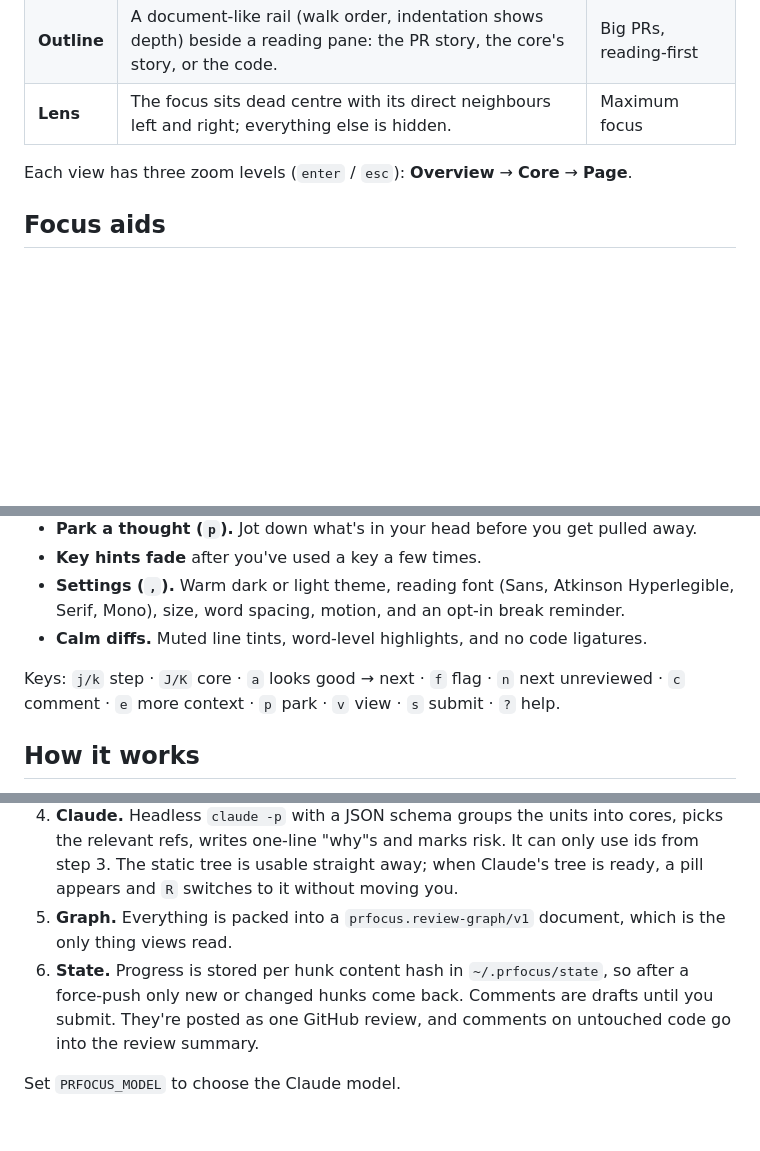
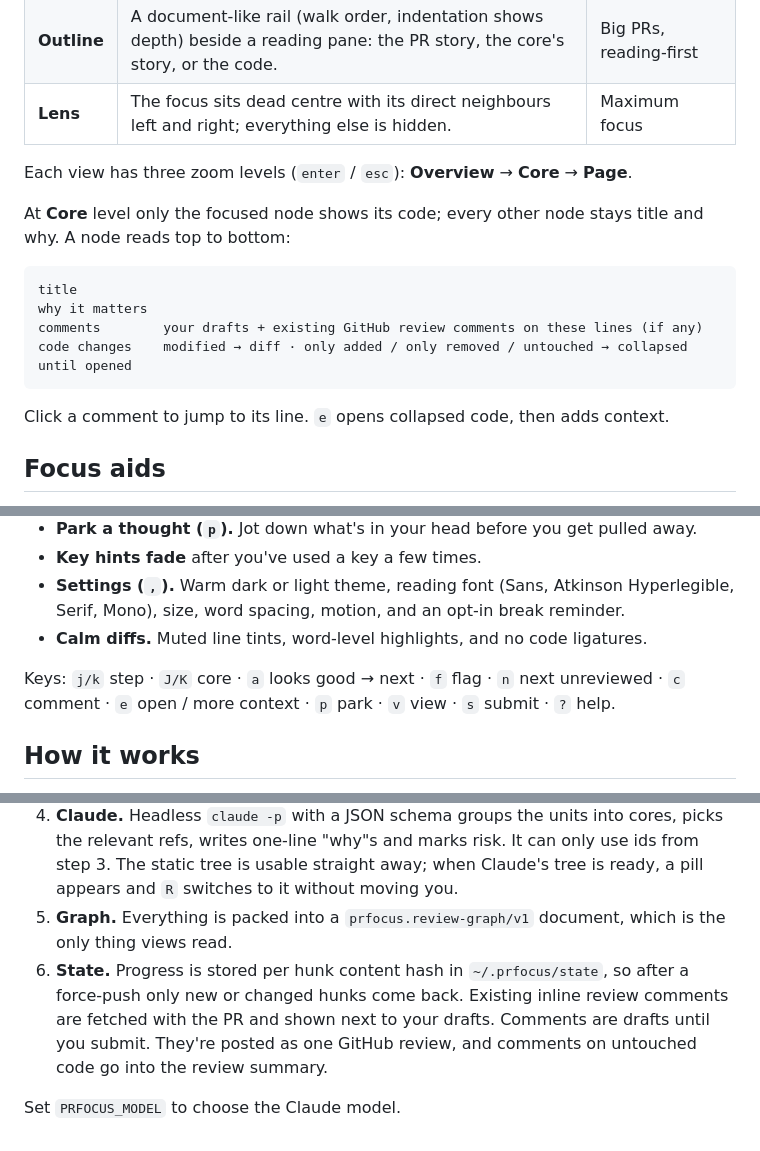
Before and after one commit to angrybayblade/bobby, a Markdown page: README.md, 3 parts joined by grey strips. Drawn GitHub-style; blank space fills up the shorter version.

Commit message:
docs(readme): describe the node layout and focus-only code
Co-Authored-By: Claude Opus 5.5 <noreply@anthropic.com>

````diff
--- a/README.md
+++ b/README.md
@@ -49,6 +49,17 @@ Switch with `v` or the header toggle. Focus, progress and comments are shared, s
 
 Each view has three zoom levels (`enter` / `esc`): **Overview** → **Core** → **Page**.
 
+At **Core** level only the focused node shows its code; every other node stays title and why. A node reads top to bottom:
+
+```
+title
+why it matters
+comments        your drafts + existing GitHub review comments on these lines (if any)
+code changes    modified → diff · only added / only removed / untouched → collapsed until opened
+```
+
+Click a comment to jump to its line. `e` opens collapsed code, then adds context.
+
 ## Focus aids
 
 - **One signal colour.** Amber means "you are here" or "needs you"; everything else is warm neutral. Changed code is drawn ● and untouched code ○ (by shape, not hue).
@@ -58,7 +69,7 @@ Each view has three zoom levels (`enter` / `esc`): **Overview** → **Core** →
 - **Settings (`,`).** Warm dark or light theme, reading font (Sans, Atkinson Hyperlegible, Serif, Mono), size, word spacing, motion, and an opt-in break reminder.
 - **Calm diffs.** Muted line tints, word-level highlights, and no code ligatures.
 
-Keys: `j/k` step · `J/K` core · `a` looks good → next · `f` flag · `n` next unreviewed · `c` comment · `e` more context · `p` park · `v` view · `s` submit · `?` help.
+Keys: `j/k` step · `J/K` core · `a` looks good → next · `f` flag · `n` next unreviewed · `c` comment · `e` open / more context · `p` park · `v` view · `s` submit · `?` help.
 
 ## How it works
 
@@ -69,6 +80,6 @@ Keys: `j/k` step · `J/K` core · `a` looks good → next · `f` flag · `n` nex
    - unchanged definitions that added lines rely on (upstream).
 4. **Claude.** Headless `claude -p` with a JSON schema groups the units into cores, picks the relevant refs, writes one-line "why"s and marks risk. It can only use ids from step 3. The static tree is usable straight away; when Claude's tree is ready, a pill appears and `R` switches to it without moving you.
 5. **Graph.** Everything is packed into a `prfocus.review-graph/v1` document, which is the only thing views read.
-6. **State.** Progress is stored per hunk content hash in `~/.prfocus/state`, so after a force-push only new or changed hunks come back. Comments are drafts until you submit. They're posted as one GitHub review, and comments on untouched code go into the review summary.
+6. **State.** Progress is stored per hunk content hash in `~/.prfocus/state`, so after a force-push only new or changed hunks come back. Existing inline review comments are fetched with the PR and shown next to your drafts. Comments are drafts until you submit. They're posted as one GitHub review, and comments on untouched code go into the review summary.
 
 Set `PRFOCUS_MODEL` to choose the Claude model.
````
